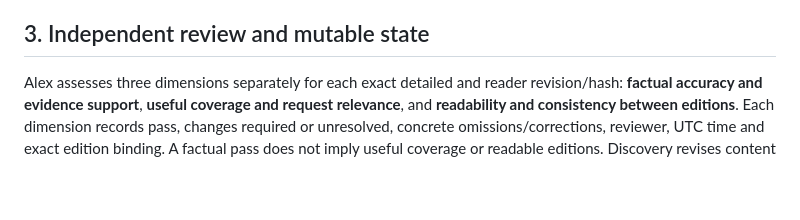
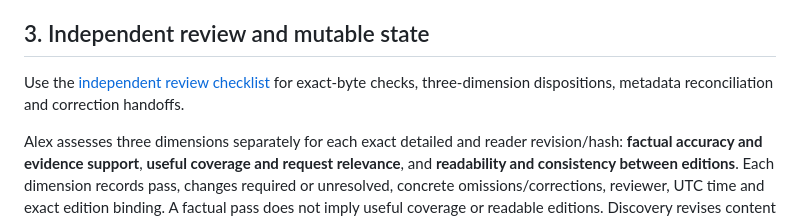
Before and after one commit to SMani24/Grad-Compass, a Markdown page: grad-compass-research-engine/docs/ordinary-country-reports.md, the part around the change. Rendered like a GitHub page; blank space fills up the shorter version.

Commit message:
Document country report review

```diff
--- a/grad-compass-research-engine/docs/ordinary-country-reports.md
+++ b/grad-compass-research-engine/docs/ordinary-country-reports.md
@@ -28,6 +28,8 @@ An evidence map must keep source IDs, exact URLs/locators, dates, applicable yea
 
 ## 3. Independent review and mutable state
 
+Use the [independent review checklist](independent-country-review.md) for exact-byte checks, three-dimension dispositions, metadata reconciliation and correction handoffs.
+
 Alex assesses three dimensions separately for each exact detailed and reader revision/hash: **factual accuracy and evidence support**, **useful coverage and request relevance**, and **readability and consistency between editions**. Each dimension records pass, changes required or unresolved, concrete omissions/corrections, reviewer, UTC time and exact edition binding. A factual pass does not imply useful coverage or readable editions. Discovery revises content on changes required and returns new hashes for review.
 
 The authoritative package metadata holds the current canonical and reader factual review states and their exact document revision/hash bindings. The task review record can add the three-dimension assessment; it does not override package metadata. A reviewer disposition is never inferred from a prior research finding, a report receipt, or an older edition. Human approval remains separate and unknown/not requested until an authorized exact-version record exists. Correct stale current “awaiting review” wording through a new content or metadata revision after the actual disposition; do not rewrite historical files or erase valid evidence-scope cautions.
```
Also changed, not shown: grad-compass-research-engine/docs/independent-country-review.md (added, +14 -0 lines).
